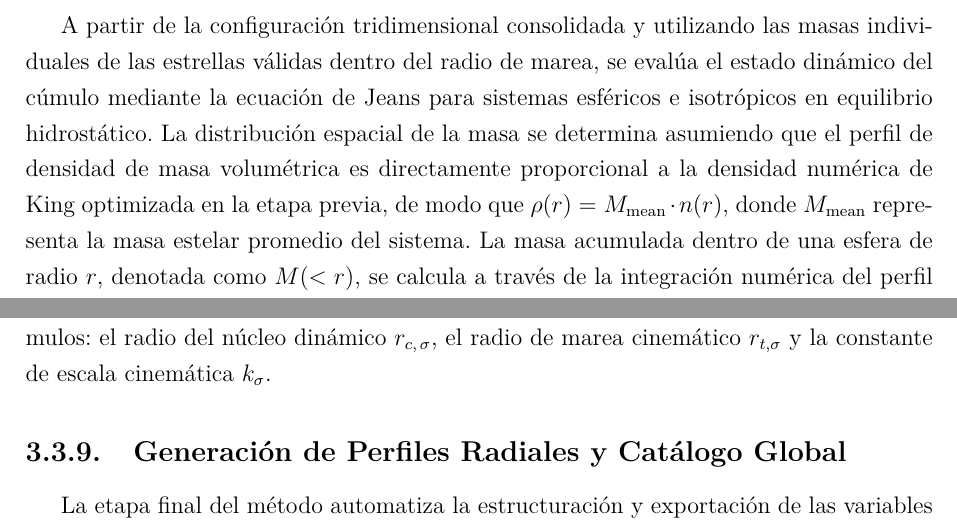
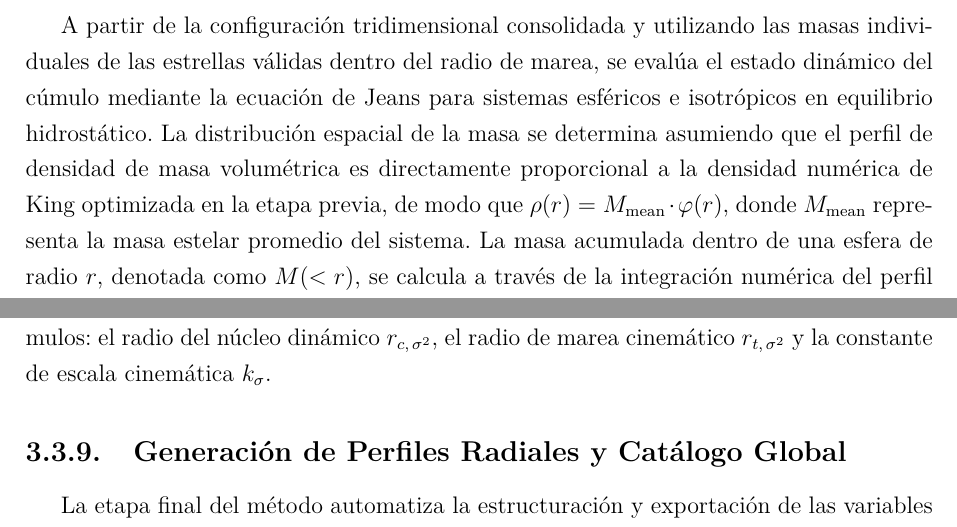
Before and after one commit to bejacore/tesis, a LaTeX book (main.tex, which reads capitulos/datos_metodologia.tex): two parts of pages 47 and 48 of 77, joined at a grey line, cut so that both start at the same text. Compiled offline with pdfLaTeX.

Commit message:
Corregir discrepancia en notación de densidades

```diff
--- a/capitulos/datos_metodologia.tex
+++ b/capitulos/datos_metodologia.tex
@@ -448,7 +448,7 @@
         distribución espacial de la masa se determina asumiendo que el perfil de
         densidad de masa volumétrica es directamente proporcional a la densidad
         numérica de King optimizada en la etapa previa, de modo que $\rho(r) =
-        M_{\rm mean} \cdot n(r)$, donde $M_{\rm mean}$ representa la masa
+        M_{\rm mean} \cdot \varphi(r)$, donde $M_{\rm mean}$ representa la masa
         estelar promedio del sistema. La masa acumulada dentro de una esfera de
         radio $r$, denotada como $M(<r)$, se calcula a través de la integración
         numérica del perfil de densidad de masa. Con estos elementos, el perfil
@@ -465,8 +465,8 @@
         datos cinemáticos individuales de la muestra. Finalmente, se realiza una
         optimización numérica por mínimos cuadrados sobre el perfil observado
         para derivar los parámetros dinámicos fundamentales de los cúmulos: el
-        radio del núcleo dinámico $r_{c,\, \sigma}$, el radio de marea
-        cinemático $r_{t,\sigma}$ y la constante de escala cinemática
+        radio del núcleo dinámico $r_{c,\, \sigma^2}$, el radio de marea
+        cinemático $r_{t,\, \sigma^2}$ y la constante de escala cinemática
         $k_\sigma$.
 
     \subsection{Generación de Perfiles Radiales y Catálogo Global}
```
